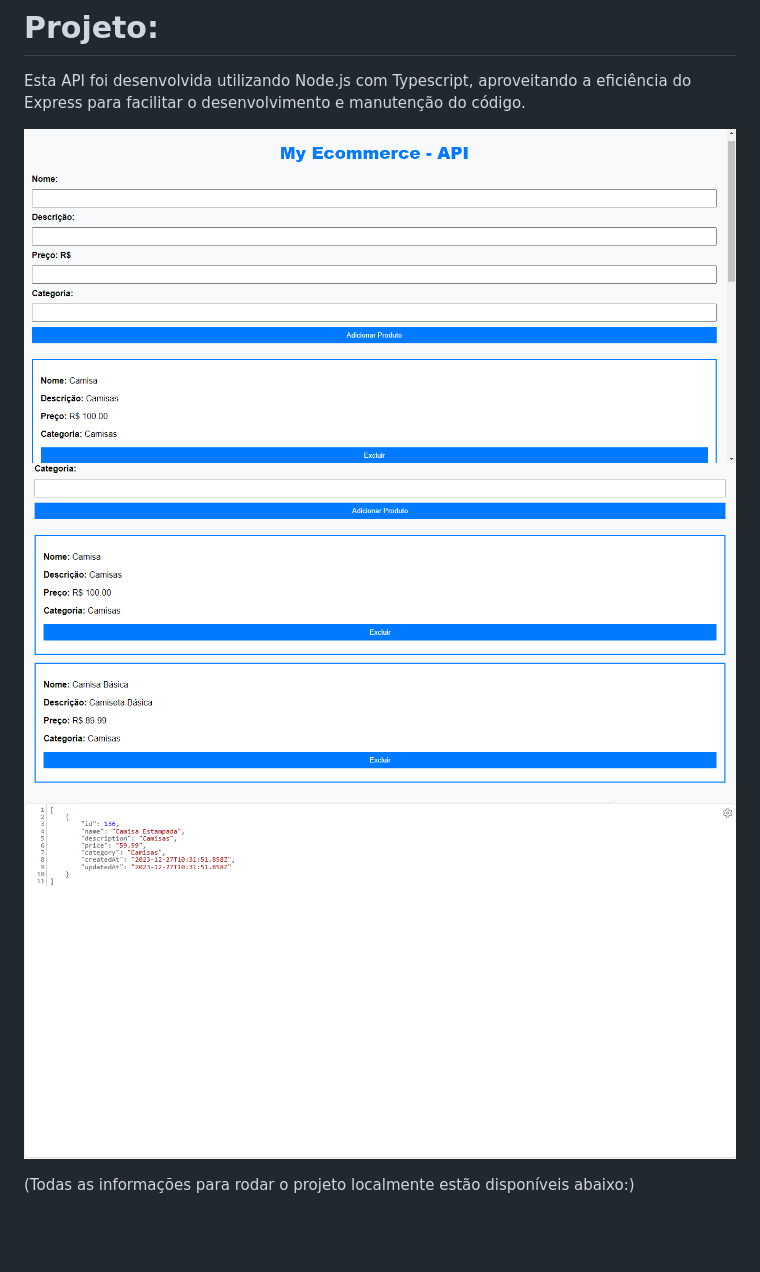
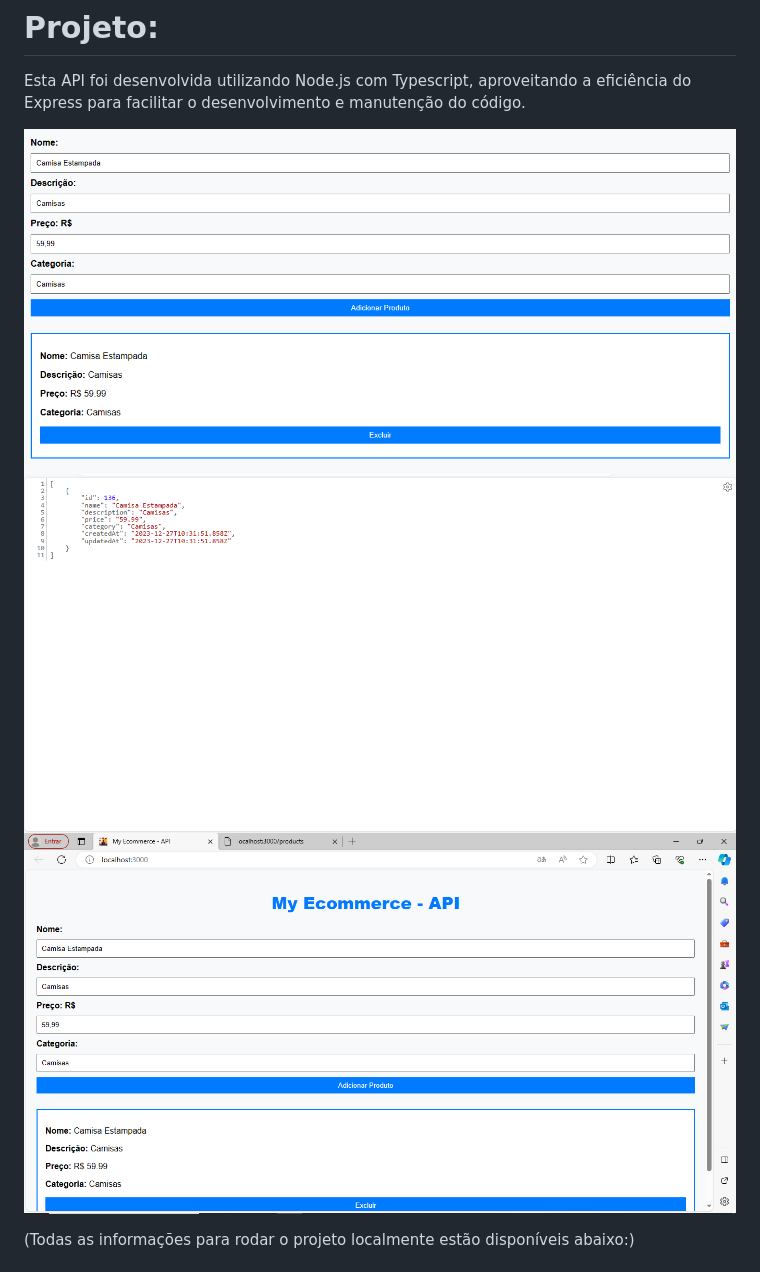
Before and after one commit to PhilipeMuzzi/CRUD-API, a Markdown page: README.MD, the part around the change. Drawn GitHub-style; pictures changed too: images/print1.PNG (deleted), images/print2.PNG (deleted), images/print5.PNG (added); blank space fills up the shorter version.

Commit message:
att print

```diff
--- a/README.MD
+++ b/README.MD
@@ -2,9 +2,9 @@
 
 Esta API foi desenvolvida utilizando Node.js com Typescript, aproveitando a eficiência do Express para facilitar o desenvolvimento e manutenção do código.
 
-![Print 1](images/print1.PNG)
-![Print 2](images/print2.PNG)
-![Print 4](images/print4.PNG)
+![Print 1](images/print5.PNG)
+![Print 2](images/print4.PNG)
+![Print 4](images/print6.PNG)
 
 
 (Todas as informações para rodar o projeto localmente estão disponíveis abaixo:)
```
